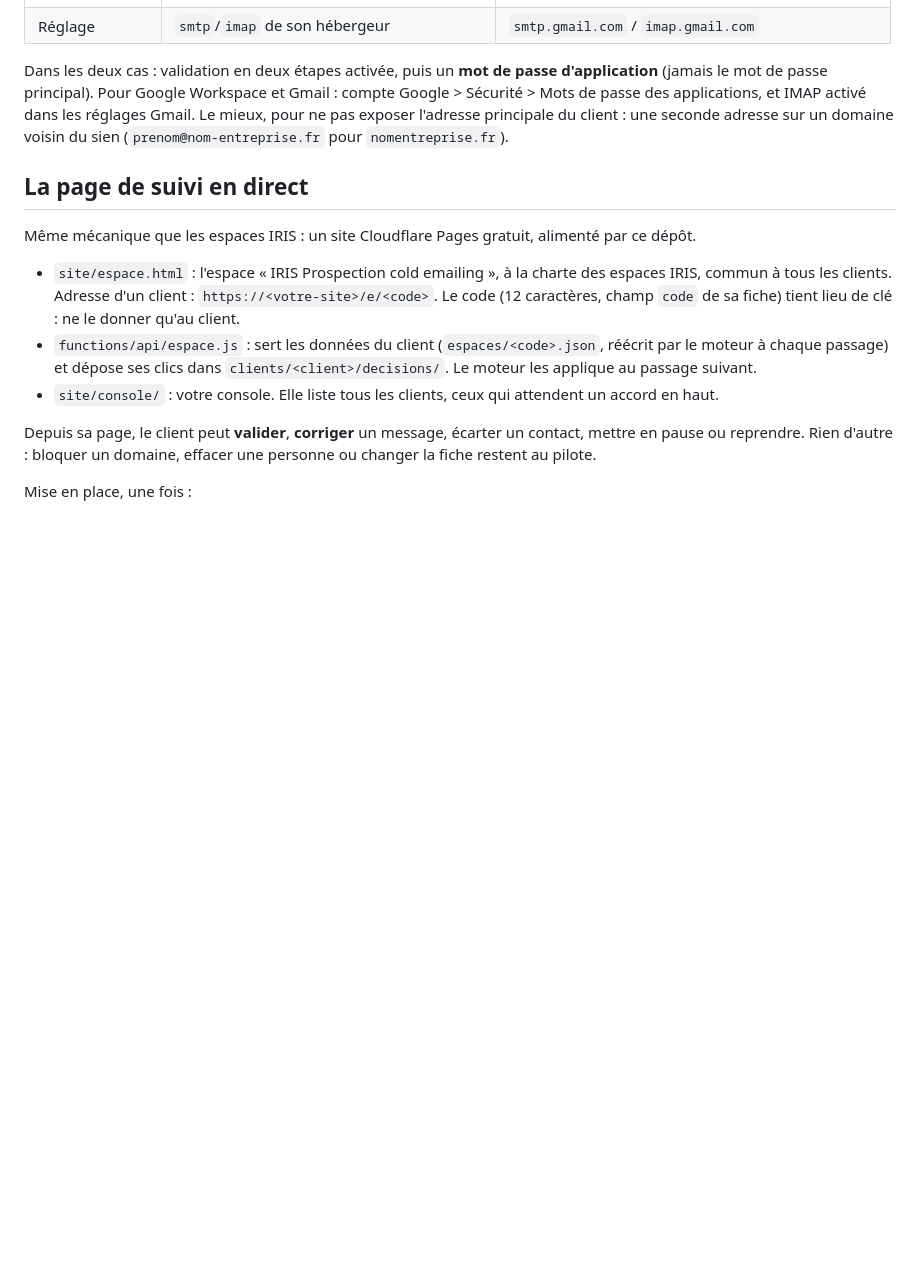
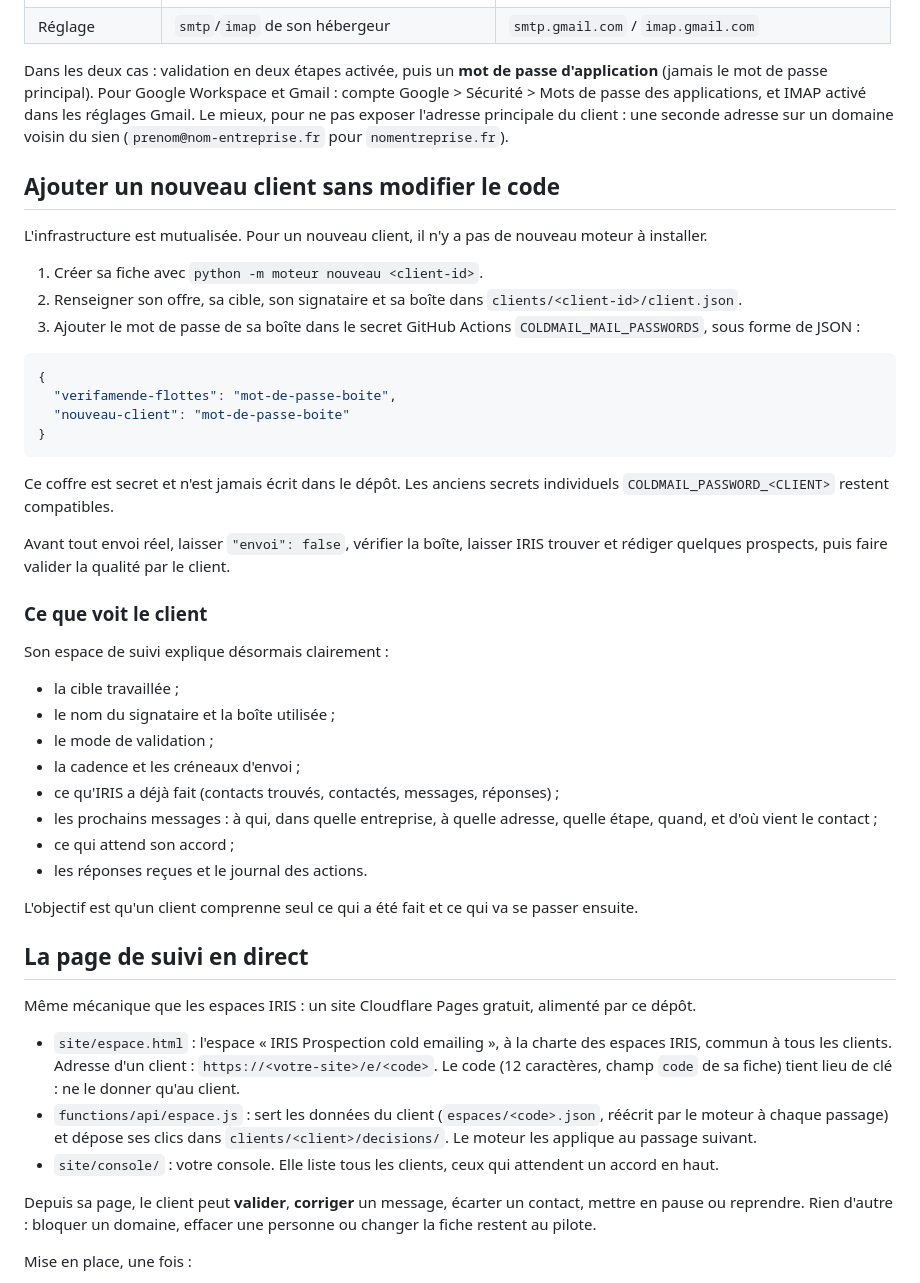
Before and after one commit to tgarot559/iris-cold-emailing, a Markdown page: README.md, the part around the change. GitHub-like rendering; blank space fills up the shorter version.

Commit message:
Documente l'onboarding multi-clients et l'espace de suivi

````diff
--- a/README.md
+++ b/README.md
@@ -74,6 +74,40 @@ Dans les deux cas : validation en deux étapes activée, puis un **mot de passe
 de passe principal). Pour Google Workspace et Gmail : compte Google > Sécurité > Mots de passe des applications,
 et IMAP activé dans les réglages Gmail. Le mieux, pour ne pas exposer l'adresse principale du client : une
 seconde adresse sur un domaine voisin du sien (`prenom@nom-entreprise.fr` pour `nomentreprise.fr`).
+
+
+## Ajouter un nouveau client sans modifier le code
+
+L'infrastructure est mutualisée. Pour un nouveau client, il n'y a pas de nouveau moteur à installer.
+
+1. Créer sa fiche avec `python -m moteur nouveau <client-id>`.
+2. Renseigner son offre, sa cible, son signataire et sa boîte dans `clients/<client-id>/client.json`.
+3. Ajouter le mot de passe de sa boîte dans le secret GitHub Actions `COLDMAIL_MAIL_PASSWORDS`, sous forme de JSON :
+
+```json
+{
+  "verifamende-flottes": "mot-de-passe-boite",
+  "nouveau-client": "mot-de-passe-boite"
+}
+```
+
+Ce coffre est secret et n'est jamais écrit dans le dépôt. Les anciens secrets individuels `COLDMAIL_PASSWORD_<CLIENT>` restent compatibles.
+
+Avant tout envoi réel, laisser `"envoi": false`, vérifier la boîte, laisser IRIS trouver et rédiger quelques prospects, puis faire valider la qualité par le client.
+
+### Ce que voit le client
+
+Son espace de suivi explique désormais clairement :
+- la cible travaillée ;
+- le nom du signataire et la boîte utilisée ;
+- le mode de validation ;
+- la cadence et les créneaux d'envoi ;
+- ce qu'IRIS a déjà fait (contacts trouvés, contactés, messages, réponses) ;
+- les prochains messages : à qui, dans quelle entreprise, à quelle adresse, quelle étape, quand, et d'où vient le contact ;
+- ce qui attend son accord ;
+- les réponses reçues et le journal des actions.
+
+L'objectif est qu'un client comprenne seul ce qui a été fait et ce qui va se passer ensuite.
 
 ## La page de suivi en direct
 
````
